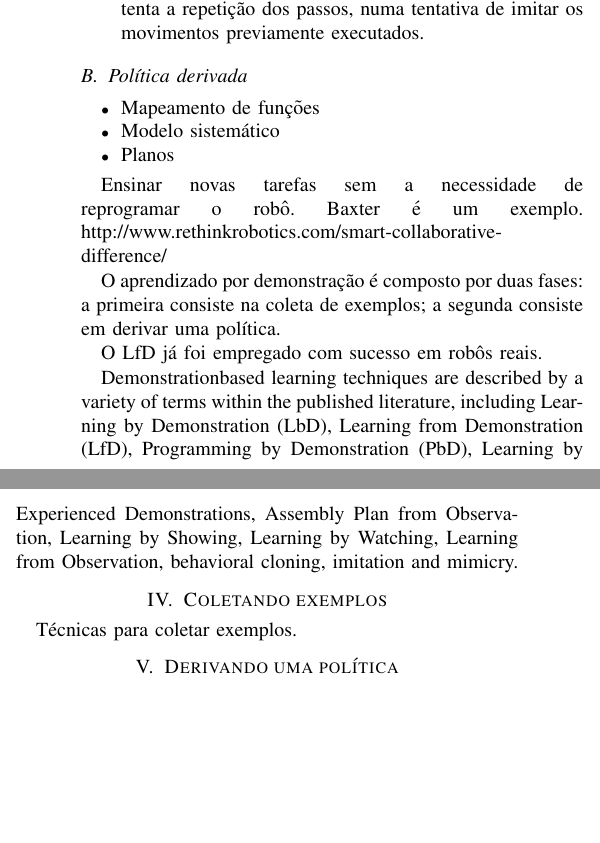
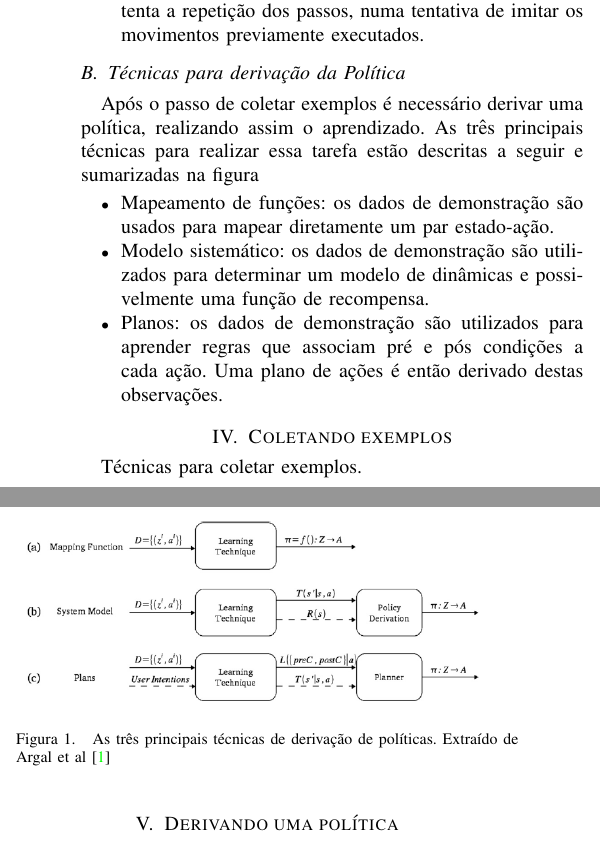
Before and after one commit to luwood/MO810-literature-review, a LaTeX paper (Relatorio.tex): two parts of the columns of page 2 of 2, joined at a grey line, cut so that both start at the same text, the shorter picture padded with empty space. Compiled offline with pdfLaTeX; the source files are stored in an older character set and shown here as Unicode.

Commit message:
Adding images to policy derivation techniques

```diff
--- a/Relatorio.tex
+++ b/Relatorio.tex
@@ -138,31 +138,21 @@ As técnicas para realizar uma demonstração podem ser dividas em duas grandes
 \item \textit{Shadowing}: o robô não executa a ação, ele apenas grava a demonstração de um agente externo. Posteriormente, ele tenta a repetição dos passos, numa tentativa de imitar os movimentos previamente executados.
 \end{itemize}
 
-\subsection{Política derivada}
+\subsection{Técnicas para derivação da Política}
+Após o passo de coletar exemplos é necessário derivar uma política, realizando assim o aprendizado. As três principais técnicas para realizar essa tarefa estão descritas a seguir e sumarizadas na figura
 \begin{itemize}
-\item Mapeamento de funções
-\item Modelo sistemático
-\item Planos
+\item Mapeamento de funções: os dados de demonstração são usados para mapear diretamente um par estado-ação.
+\item Modelo sistemático: os dados de demonstração são utilizados para determinar um modelo de dinâmicas e possivelmente uma função de recompensa.
+\item Planos: os dados de demonstração são utilizados para aprender regras que associam pré e pós condições a cada ação. Uma plano de ações é então derivado destas observações.
 \end{itemize}
 
 
-Ensinar novas tarefas sem a necessidade de reprogramar o robô.
-Baxter é um exemplo.
-http://www.rethinkrobotics.com/smart-collaborative-difference/
-
-
-O aprendizado por demonstração é composto por duas fases: a primeira consiste na coleta de exemplos; a segunda consiste em derivar uma política.
-
-O LfD já foi empregado com sucesso em robôs reais.
-
-Demonstrationbased
-learning techniques are described by a variety of terms
-within the published literature, including Learning by Demonstration
-(LbD), Learning from Demonstration (LfD), Programming by
-Demonstration (PbD), Learning by Experienced Demonstrations,
-Assembly Plan from Observation, Learning by Showing, Learning
-by Watching, Learning from Observation, behavioral cloning, imitation
-and mimicry.
+\begin{figure}[ht]
+\centering
+\includegraphics[width=1\hsize]{images/policy.png}
+\caption{As três principais técnicas de derivação de políticas. Extraído de Argal et al \cite{argall2009survey}}
+\label{fig:robot3-base}
+\end{figure}
 
 \section{Coletando exemplos}
 Técnicas para coletar exemplos.
```
Also changed, not shown: images/policy.PNG (added).
